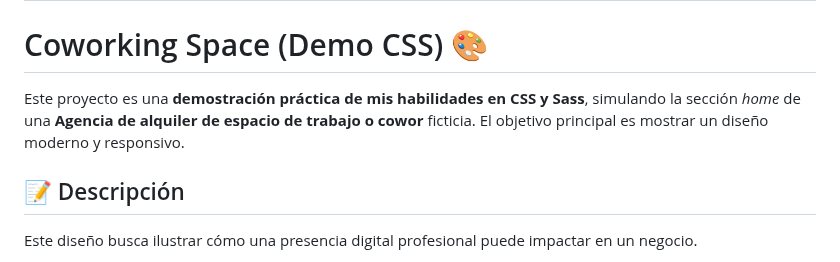
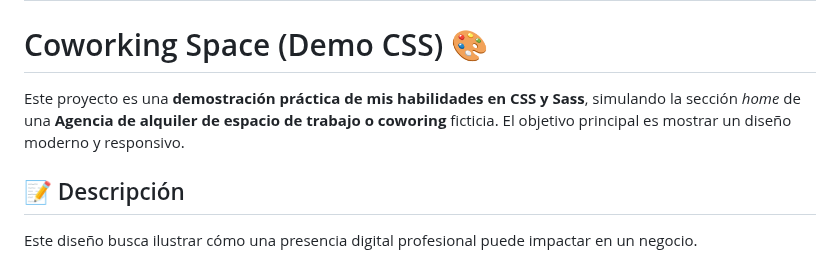
Before and after one commit to francisco-15/coworking_space_fe, a Markdown page: README.md, the part around the change. GitHub-like rendering.

```diff
--- a/README.md
+++ b/README.md
@@ -59,7 +59,7 @@ npm run dev
 
 # Coworking Space (Demo CSS) 🎨
 
-Este proyecto es una **demostración práctica de mis habilidades en CSS y Sass**, simulando la sección *home* de una **Agencia de alquiler de espacio de trabajo o cowor** ficticia. El objetivo principal es mostrar un diseño moderno y responsivo.
+Este proyecto es una **demostración práctica de mis habilidades en CSS y Sass**, simulando la sección *home* de una **Agencia de alquiler de espacio de trabajo o coworing** ficticia. El objetivo principal es mostrar un diseño moderno y responsivo.
 
 ## 📝 Descripción
 
```
